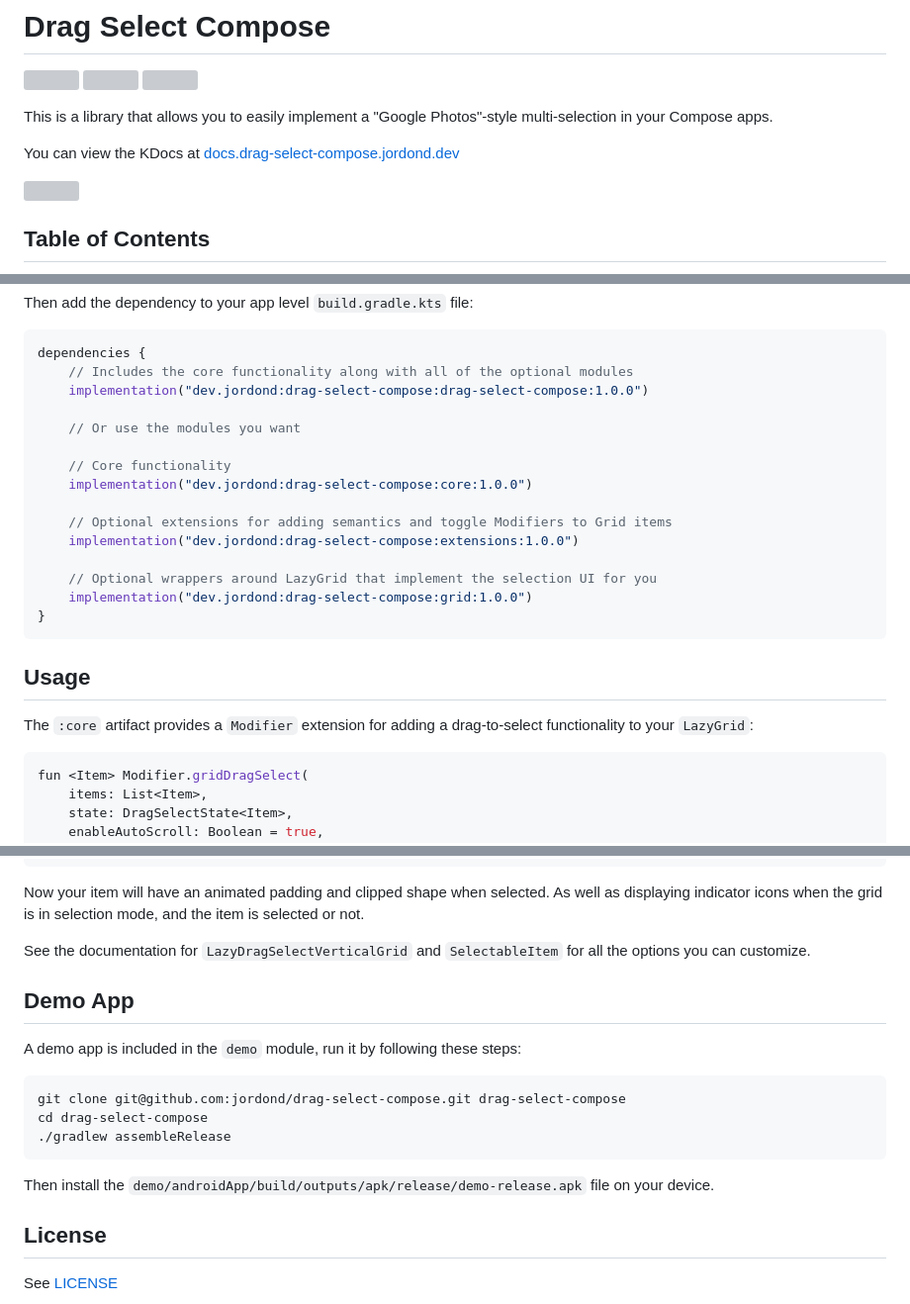
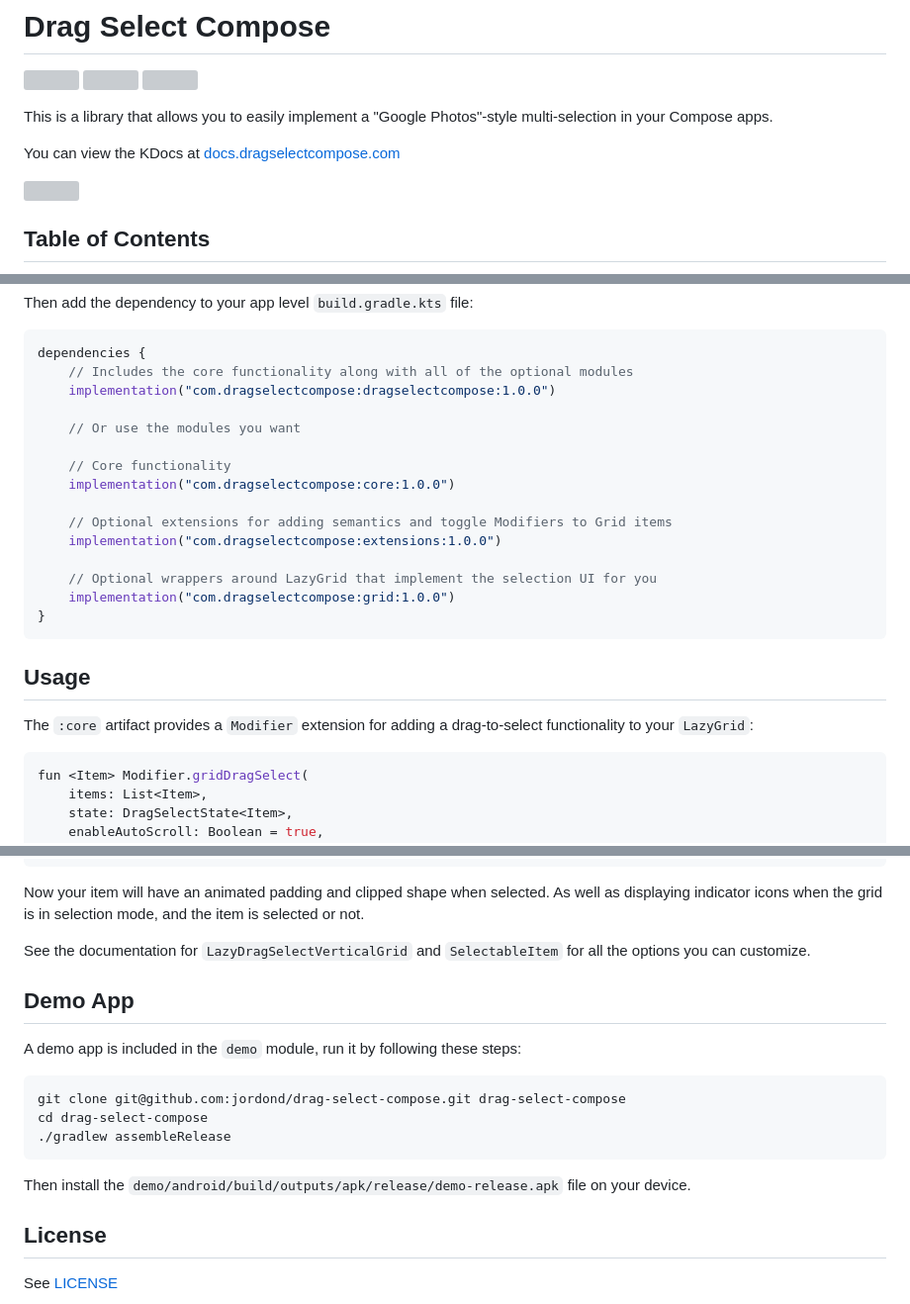
Before and after one commit to jordond/drag-select-compose, a Markdown page: README.md, 3 parts joined by grey strips. Shown at 99% size. GitHub-like rendering; grey boxes are pictures that could not be loaded.

Commit message:
update README with new domain

````diff
--- a/README.md
+++ b/README.md
@@ -6,9 +6,10 @@
     <img src="https://img.shields.io/github/license/jordond/drag-select-compose" />
 </p>
 
-This is a library that allows you to easily implement a "Google Photos"-style multi-selection in your Compose apps.
+This is a library that allows you to easily implement a "Google Photos"-style multi-selection in
+your Compose apps.
 
-You can view the KDocs at [docs.drag-select-compose.jordond.dev](https://docs.drag-select-compose.jordond.dev)
+You can view the KDocs at [docs.dragselectcompose.com](https://docs.dragselectcompose.com)
 
 <img width="250px" src="art/drag-select-compose-demo.gif" />
 
@@ -58,24 +62,25 @@ Then add the dependency to your app level `build.gradle.kts` file:
 ```kotlin
 dependencies {
     // Includes the core functionality along with all of the optional modules
-    implementation("dev.jordond:drag-select-compose:drag-select-compose:1.0.0")
+    implementation("com.dragselectcompose:dragselectcompose:1.0.0")
 
     // Or use the modules you want
 
     // Core functionality
-    implementation("dev.jordond:drag-select-compose:core:1.0.0")
+    implementation("com.dragselectcompose:core:1.0.0")
 
     // Optional extensions for adding semantics and toggle Modifiers to Grid items
-    implementation("dev.jordond:drag-select-compose:extensions:1.0.0")
+    implementation("com.dragselectcompose:extensions:1.0.0")
 
     // Optional wrappers around LazyGrid that implement the selection UI for you
-    implementation("dev.jordond:drag-select-compose:grid:1.0.0")
+    implementation("com.dragselectcompose:grid:1.0.0")
 }
 ```
 
 ## Usage
 
-The `:core` artifact provides a `Modifier` extension for adding a drag-to-select functionality to your `LazyGrid`:
+The `:core` artifact provides a `Modifier` extension for adding a drag-to-select functionality to
+your `LazyGrid`:
 
 ```kotlin
 fun <Item> Modifier.gridDragSelect(
@@ -193,9 +207,11 @@ fun MyGrid(models: List<Model>) {
 }
 ```
 
-Now your item will have an animated padding and clipped shape when selected. As well as displaying indicator icons when the grid is in selection mode, and the item is selected or not.
+Now your item will have an animated padding and clipped shape when selected. As well as displaying
+indicator icons when the grid is in selection mode, and the item is selected or not.
 
-See the documentation for `LazyDragSelectVerticalGrid` and `SelectableItem` for all the options you can customize.
+See the documentation for `LazyDragSelectVerticalGrid` and `SelectableItem` for all the options you
+can customize.
 
 ## Demo App
 
@@ -207,7 +223,7 @@ cd drag-select-compose
 ./gradlew assembleRelease
 ```
 
-Then install the `demo/androidApp/build/outputs/apk/release/demo-release.apk` file on your device.
+Then install the `demo/android/build/outputs/apk/release/demo-release.apk` file on your device.
 
 ## License
 
````
Also changed, not shown: other parts of README.md (+20 -8 lines).
